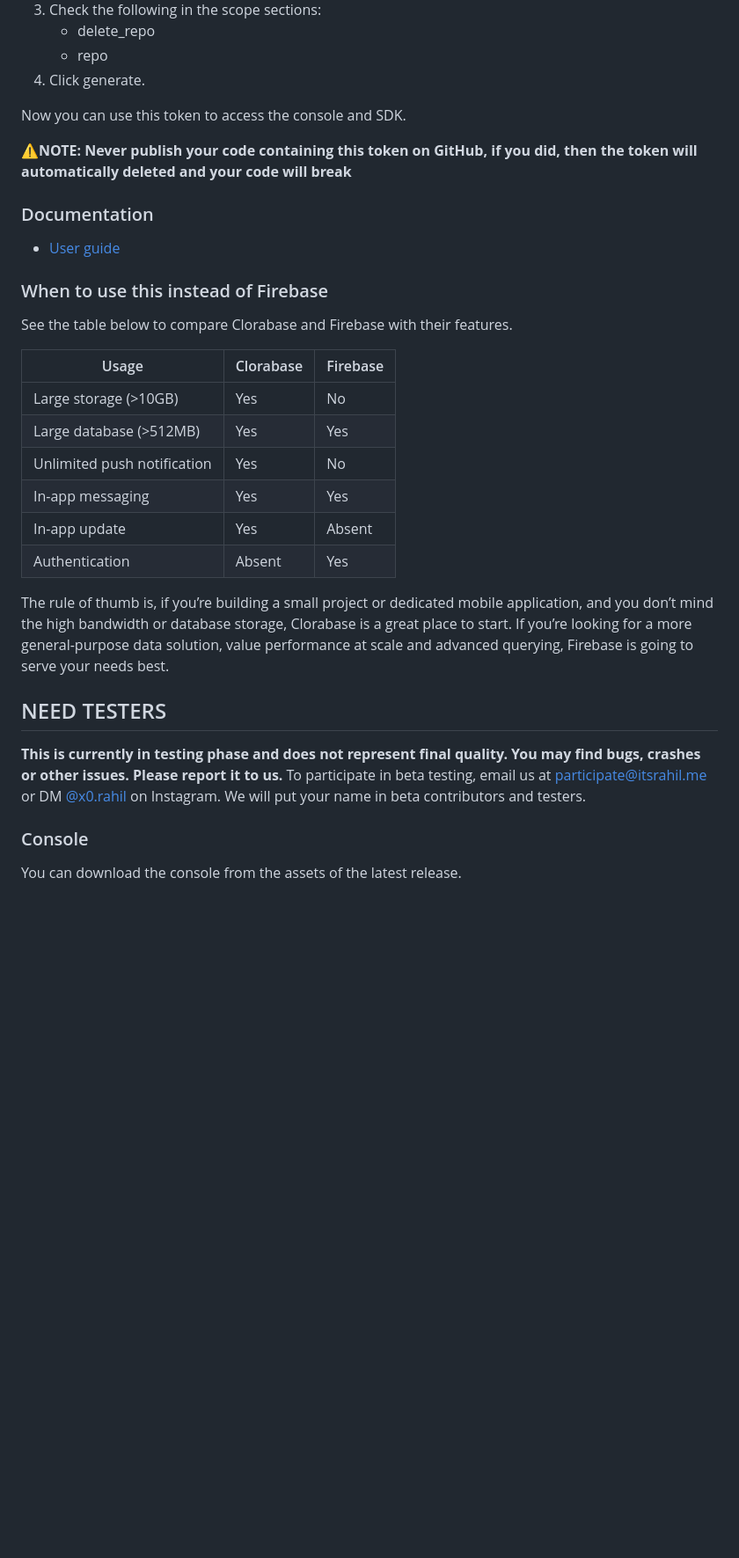
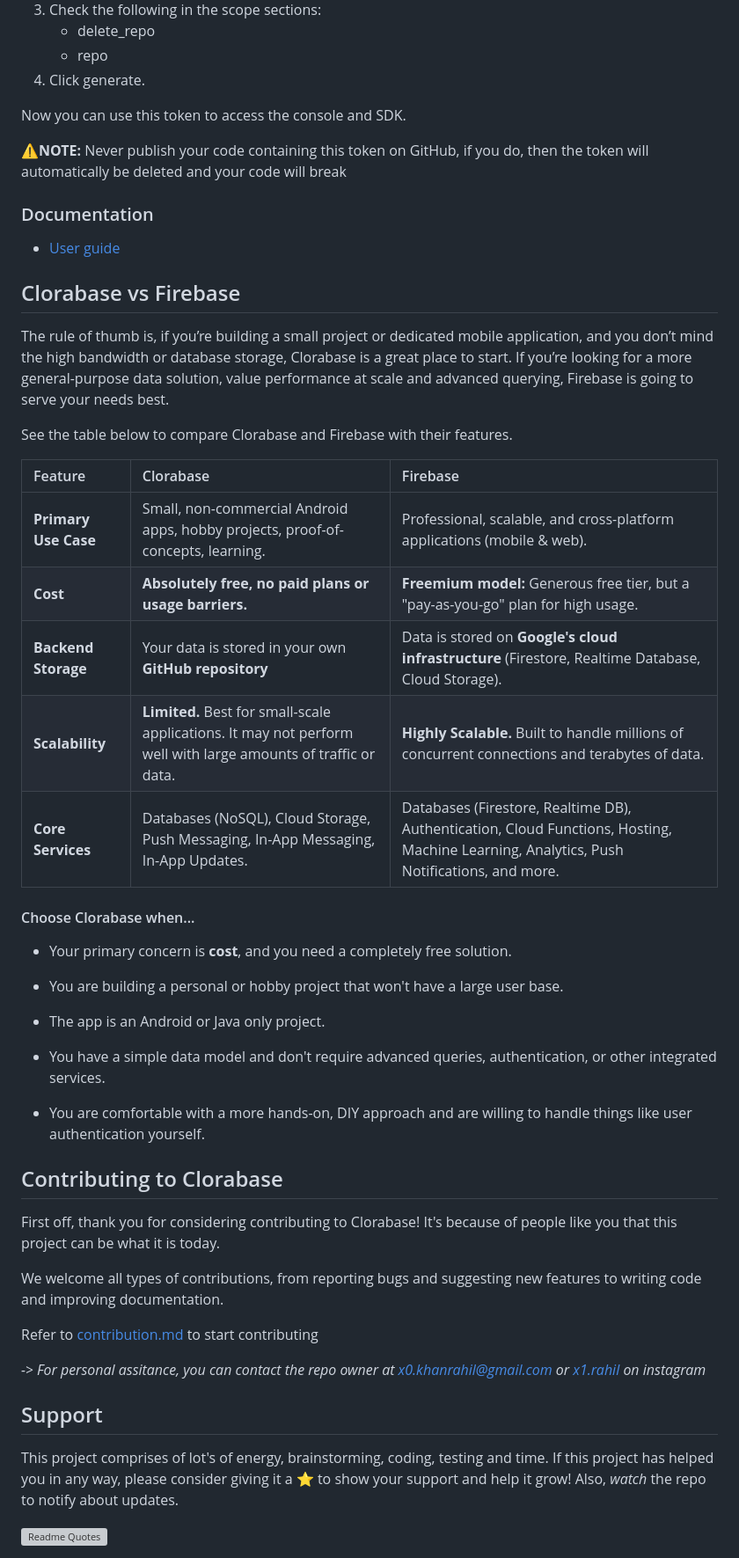
Before and after one commit to Clorabase/Clorabase, a Markdown page: README.md, the part around the change printed below. Shown: that part at 88% size. GitHub-like rendering; blank space fills up the shorter version; grey boxes are pictures that could not be loaded.

Commit message:
Readme version 0.5

```diff
--- a/README.md
+++ b/README.md
@@ -59,7 +64,7 @@ In module **build.gradle**
 
 Now you can use this token to access the console and SDK.
 
-⚠️**NOTE: Never publish your code containing this token on GitHub, if you did, then the token will automatically deleted and your code will break**
+⚠️**NOTE:** Never publish your code containing this token on GitHub, if you do, then the token will automatically be deleted and your code will break
 
 
 ### Documentation
@@ -67,24 +72,45 @@ Now you can use this token to access the console and SDK.
 
-### When to use this instead of Firebase
+## Clorabase vs Firebase
+The rule of thumb is, if you’re building a small project or dedicated mobile application, and you don’t mind the high bandwidth or database storage, Clorabase is a great place to start. If you’re looking for a more general-purpose data solution, value performance at scale and advanced querying, Firebase is going to serve your needs best.
+
 See the table below to compare Clorabase and Firebase with their features.
 
-| Usage                     | Clorabase | Firebase |
-| -----------               |-----------|----------|
-| Large storage (>10GB)       | Yes       | No      |
-| Large database (>512MB)         | Yes        | Yes      |
-| Unlimited push notification| Yes        | No      |
-| In-app messaging         | Yes        | Yes      |
-| In-app update             | Yes        | Absent   |
-| Authentication             | Absent | Yes|
+| Feature | Clorabase | Firebase |
+| :--- | :--- | :--- |
+| **Primary Use Case** | Small, non-commercial Android apps, hobby projects, proof-of-concepts, learning. | Professional, scalable, and cross-platform applications (mobile & web). |
+| **Cost** | **Absolutely free, no paid plans or usage barriers.** | **Freemium model:** Generous free tier, but a "pay-as-you-go" plan for high usage. |
+| **Backend Storage** | Your data is stored in your own **GitHub repository** | Data is stored on **Google's cloud infrastructure** (Firestore, Realtime Database, Cloud Storage). |
+| **Scalability** | **Limited.** Best for small-scale applications. It may not perform well with large amounts of traffic or data. | **Highly Scalable.** Built to handle millions of concurrent connections and terabytes of data. |
+| **Core Services** | Databases (NoSQL), Cloud Storage, Push Messaging, In-App Messaging, In-App Updates. | Databases (Firestore, Realtime DB), Authentication, Cloud Functions, Hosting, Machine Learning, Analytics, Push Notifications, and more. |
 
-The rule of thumb is, if you’re building a small project or dedicated mobile application, and you don’t mind the high bandwidth or database storage, Clorabase is a great place to start. If you’re looking for a more general-purpose data solution, value performance at scale and advanced querying, Firebase is going to serve your needs best.
+
+#### Choose Clorabase when...
+   -   Your primary concern is **cost**, and you need a completely free solution.
+
+   -   You are building a personal or hobby project that won't have a large user base.
+
+-   The app is an Android or Java only project.
+
+  -   You have a simple data model and don't require advanced queries, authentication, or other integrated services.
+
+-    You are comfortable with a more hands-on, DIY approach and are willing to handle things like user authentication yourself.
 
 
 
-## NEED TESTERS
-**This is currently in testing phase and does not represent final quality. You may find bugs, crashes or other issues. Please report it to us.**
-To participate in beta testing, email us at [participate@itsrahil.me]() or DM [@x0.rahil](https://www.instagram.com/x0.rahil/) on Instagram.
-We will put your name in beta contributors and testers.
+## Contributing to Clorabase
+First off, thank you for considering contributing to Clorabase! It's because of people like you that this project can be what it is today.
 
-### Console
-You can download the console from the assets of the latest release.
+We welcome all types of contributions, from reporting bugs and suggesting new features to writing code and improving documentation.
+
+ Refer to [contribution.md](/contribution.md) to start contributing
+
+*-> For personal assitance, you can contact the repo owner at x0.khanrahil@gmail.com or [x1.rahil](https://instagram.com/x1.rahil) on instagram*
+
+
+
+## Support
+This project comprises of lot's of energy, brainstorming, coding, testing and time. If this project has helped you in any way, please consider giving it a ⭐ to show your support and help it grow! Also, *watch* the repo to notify about updates.
+
+[![Readme Quotes](https://quotes-github-readme.vercel.app/api?type=horizontal&theme=dracula)](https://github.com/piyushsuthar/github-readme-quotes)
+
+
```
Also changed, not shown: other parts of README.md (+21 -15 lines).
